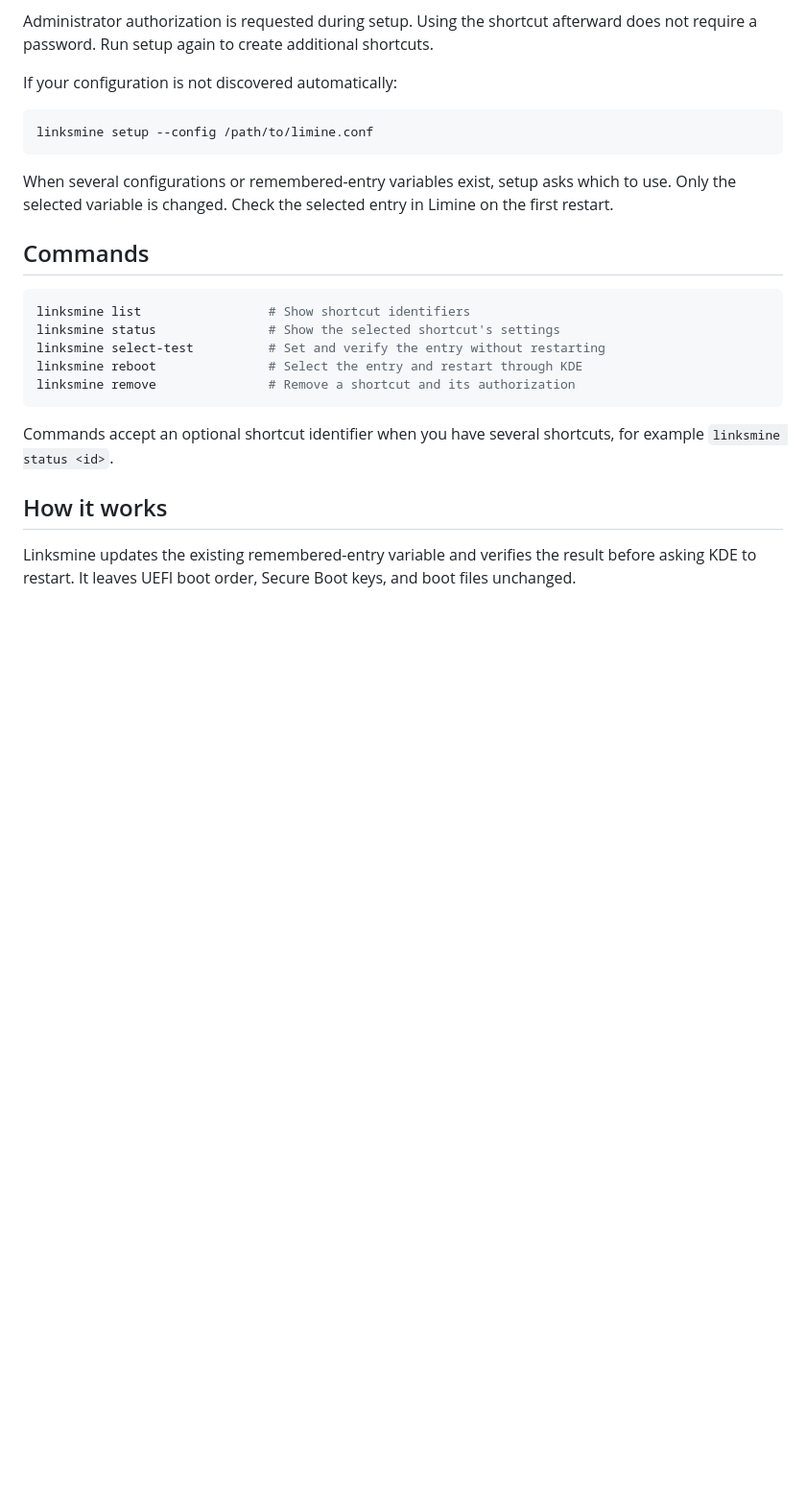
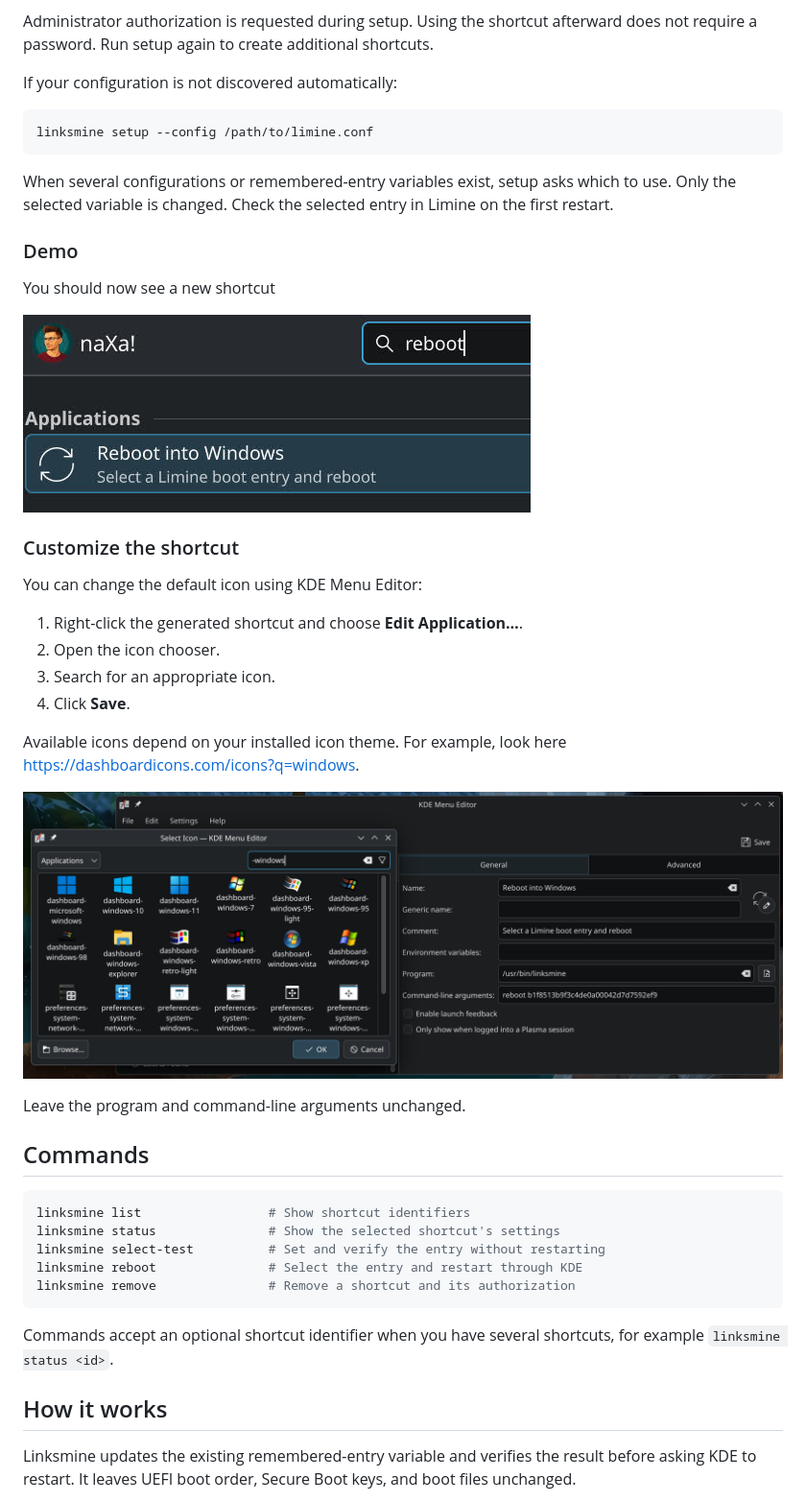
Before and after one commit to naXa777/linksmine, a Markdown page: README.md, the part around the change. Shown at 96% size. GitHub-like rendering; pictures changed too: img/customize.png (added), img/demo.jpg (added); blank space fills up the shorter version.

Commit message:
docs: illustrate usage

````diff
--- a/README.md
+++ b/README.md
@@ -60,6 +60,28 @@ linksmine setup --config /path/to/limine.conf
 
 When several configurations or remembered-entry variables exist, setup asks which to use. Only the selected variable is changed. Check the selected entry in Limine on the first restart.
 
+### Demo
+
+You should now see a new shortcut
+
+![Reboot into Windows shortcut](img/demo.jpg)
+
+### Customize the shortcut
+
+You can change the default icon using KDE Menu Editor:
+
+1. Right-click the generated shortcut and choose **Edit Application…**.
+2. Open the icon chooser.
+3. Search for an appropriate icon.
+4. Click **Save**.
+
+Available icons depend on your installed icon theme.
+For example, look here https://dashboardicons.com/icons?q=windows.
+
+![icon chooser](img/customize.png)
+
+Leave the program and command-line arguments unchanged.
+
 ## Commands
 
 ```sh
````
Also changed, not shown: 2 other files.
